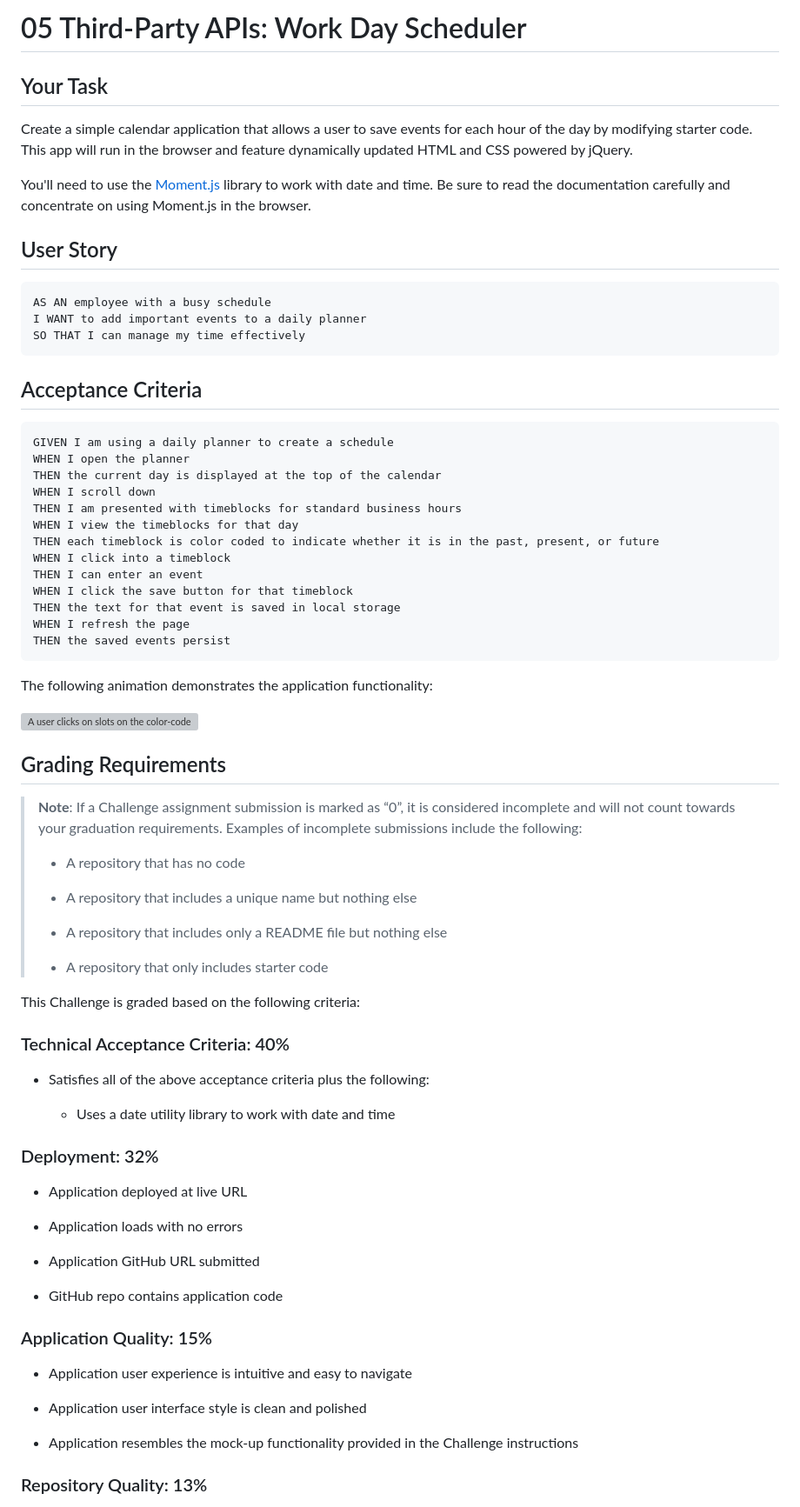
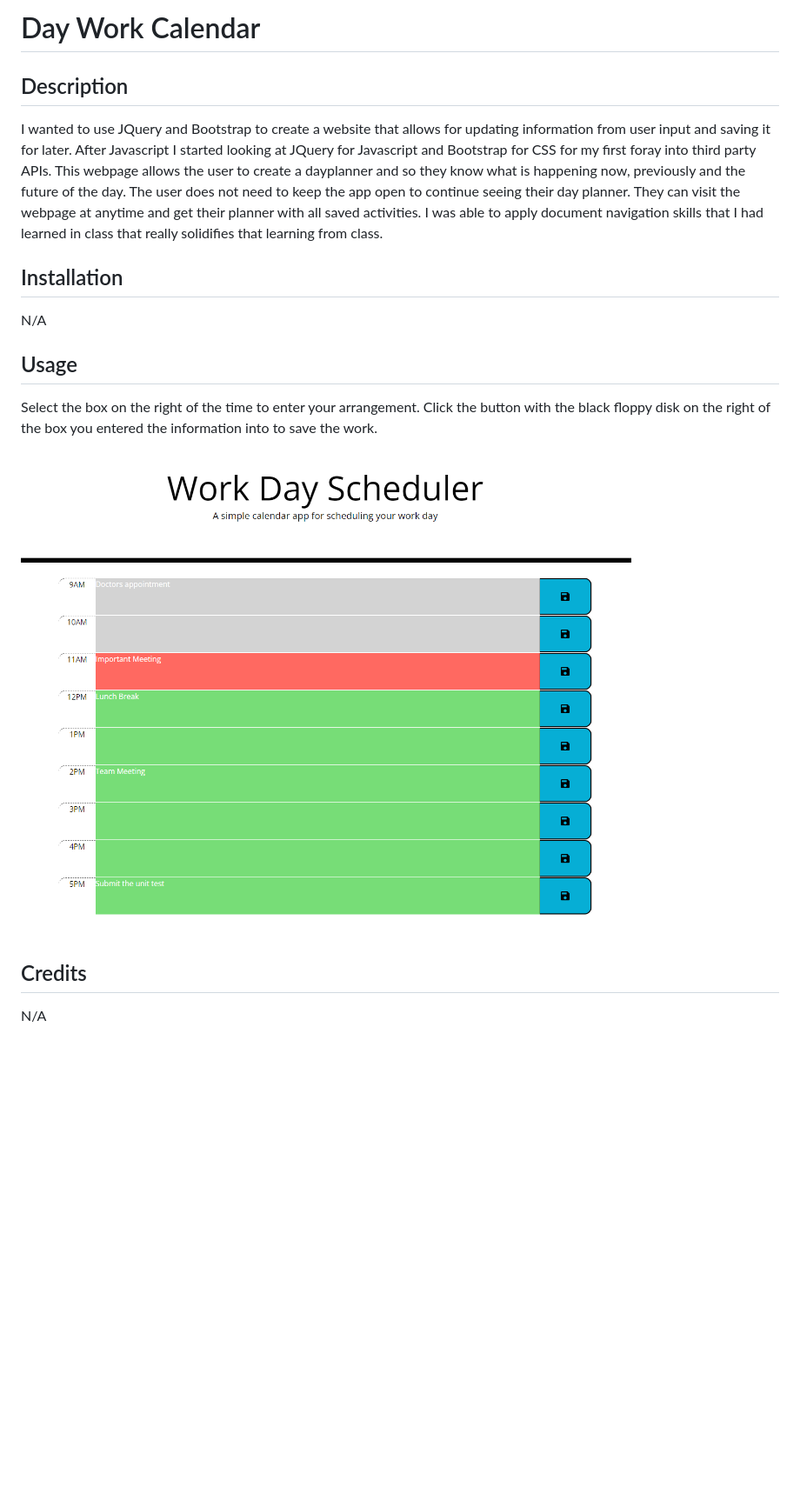
Before and after one commit to jnollen23/day-work-calendar, a Markdown page: README.md, the part around the change printed below. Shown: that part at 87% size. Rendered like a GitHub page; pictures changed too: assets/images/WorkDayExample.png (added); blank space fills up the shorter version; grey boxes are pictures that could not be loaded.

Commit message:
made a readme file for the repo

````diff
--- a/README.md
+++ b/README.md
@@ -1,79 +1,16 @@
-# 05 Third-Party APIs: Work Day Scheduler
+# Day Work Calendar
 
-## Your Task
+## Description
+I wanted to use JQuery and Bootstrap to create a website that allows for updating information from user input and saving it for later. After Javascript I started looking at JQuery for Javascript and Bootstrap for CSS for my first foray into third party APIs. This webpage allows the user to create a dayplanner and so they know what is happening now, previously and the future of the day. The user does not need to keep the app open to continue seeing their day planner. They can visit the webpage at anytime and get their planner with all saved activities. I was able to apply document navigation skills that I had learned in class that really solidifies that learning from class.
 
-Create a simple calendar application that allows a user to save events for each hour of the day by modifying starter code. This app will run in the browser and feature dynamically updated HTML and CSS powered by jQuery.
+## Installation
+N/A
 
-You'll need to use the [Moment.js](https://momentjs.com/) library to work with date and time. Be sure to read the documentation carefully and concentrate on using Moment.js in the browser.
+## Usage
+Select the box on the right of the time to enter your arrangement. Click the button with the black floppy disk on the right of the box you entered the information into to save the work.
 
-## User Story
+![Work Day Example](./assets/images/WorkDayExample.png)
 
-```md
-AS AN employee with a busy schedule
-I WANT to add important events to a daily planner
-SO THAT I can manage my time effectively
-```
+## Credits
+N/A
 
-## Acceptance Criteria
-
-```md
-GIVEN I am using a daily planner to create a schedule
-WHEN I open the planner
-THEN the current day is displayed at the top of the calendar
-WHEN I scroll down
-THEN I am presented with timeblocks for standard business hours
-WHEN I view the timeblocks for that day
-THEN each timeblock is color coded to indicate whether it is in the past, present, or future
-WHEN I click into a timeblock
-THEN I can enter an event
-WHEN I click the save button for that timeblock
-THEN the text for that event is saved in local storage
-WHEN I refresh the page
-THEN the saved events persist
-```
-
-The following animation demonstrates the application functionality:
-
-![A user clicks on slots on the color-coded calendar and edits the events.](./Assets/05-third-party-apis-homework-demo.gif)
-
-
-## Grading Requirements
-
-> **Note**: If a Challenge assignment submission is marked as “0”, it is considered incomplete and will not count towards your graduation requirements. Examples of incomplete submissions include the following:
->
-> * A repository that has no code
->
-> * A repository that includes a unique name but nothing else
->
-> * A repository that includes only a README file but nothing else
->
-> * A repository that only includes starter code
-
-This Challenge is graded based on the following criteria:
-
-### Technical Acceptance Criteria: 40%
-
-* Satisfies all of the above acceptance criteria plus the following:
-
-  * Uses a date utility library to work with date and time
-
-### Deployment: 32%
-
-* Application deployed at live URL
-
-* Application loads with no errors
-
-* Application GitHub URL submitted
-
-* GitHub repo contains application code
-
-### Application Quality: 15%
-
-* Application user experience is intuitive and easy to navigate
-
-* Application user interface style is clean and polished
-
-* Application resembles the mock-up functionality provided in the Challenge instructions
-
-### Repository Quality: 13%
-
````
Also changed, not shown: other parts of README.md (+2 -20 lines), 1 other file.
